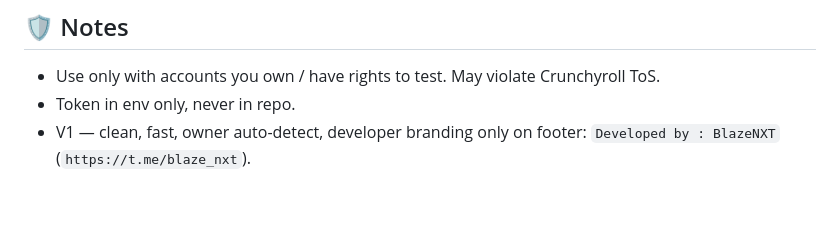
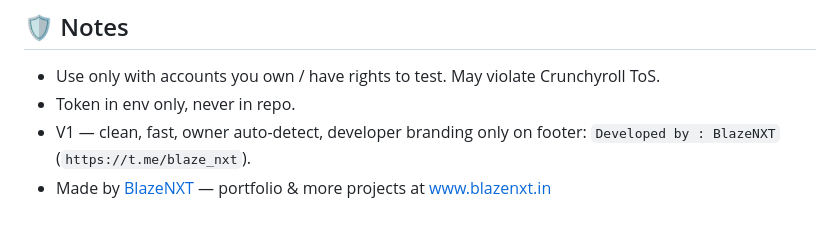
Before and after one commit to Code-Stride/CrunchyrollChecker, a Markdown page: README.md, the part around the change. GitHub-like rendering.

Commit message:
README Made by BlazeNXT www.blazenxt.in + bot footer revert
- README footer: Made by BlazeNXT hyperlink to http://www.blazenxt.in for portfolio
- bot DEVELOPER_BRANDING reverted to only Developed by @blaze_nxt (not Made by)

Co-authored-by: arena-agent <297053741+arena-agent@users.noreply.github.com>

```diff
--- a/README.md
+++ b/README.md
@@ -184,3 +184,4 @@ miniapp/            # Mini App (if enabled) — index.html/style.css/app.js
 * Use only with accounts you own / have rights to test. May violate Crunchyroll ToS.
 * Token in env only, never in repo.
 * V1 — clean, fast, owner auto-detect, developer branding only on footer: `Developed by : BlazeNXT` (`https://t.me/blaze_nxt`).
+* Made by [BlazeNXT](http://www.blazenxt.in) — portfolio & more projects at [www.blazenxt.in](http://www.blazenxt.in)
```
